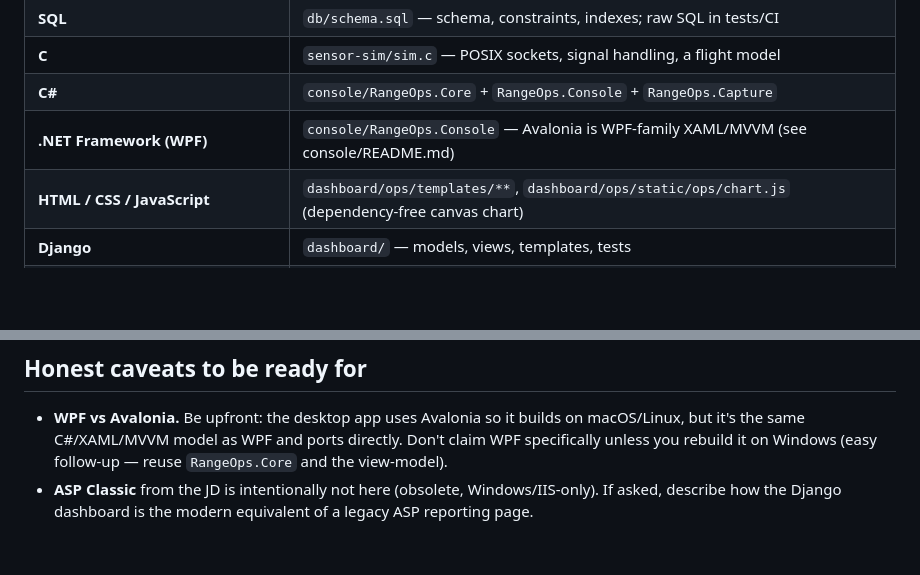
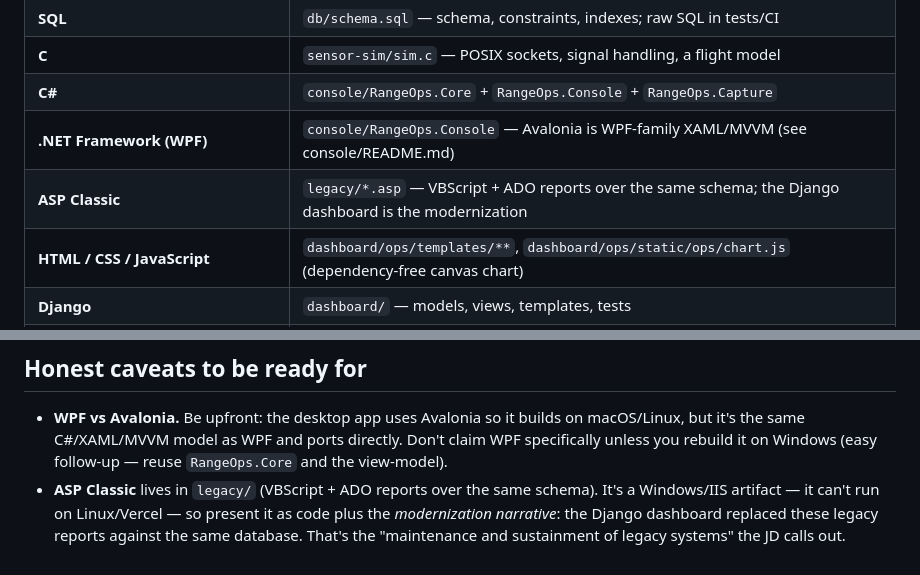
Before and after one commit to connorkoch0511/RangeOps, a Markdown page: docs/JT4-mapping.md, 2 parts joined by grey strips. Drawn GitHub-style; blank space fills up the shorter version.

```diff
--- a/docs/JT4-mapping.md
+++ b/docs/JT4-mapping.md
@@ -12,6 +12,7 @@ requirements. Every claim points at real code you can open and walk through.
 | **C** | `sensor-sim/sim.c` — POSIX sockets, signal handling, a flight model |
 | **C#** | `console/RangeOps.Core` + `RangeOps.Console` + `RangeOps.Capture` |
 | **.NET Framework (WPF)** | `console/RangeOps.Console` — Avalonia is WPF-family XAML/MVVM (see console/README.md) |
+| **ASP Classic** | `legacy/*.asp` — VBScript + ADO reports over the same schema; the Django dashboard is the modernization |
 | **HTML / CSS / JavaScript** | `dashboard/ops/templates/**`, `dashboard/ops/static/ops/chart.js` (dependency-free canvas chart) |
 | **Django** | `dashboard/` — models, views, templates, tests |
 | **ORMs (Object-Relational Mappers)** | EF Core (`RangeOpsContext`) **and** Django ORM, both database-first on one schema |
@@ -78,6 +79,8 @@ the same run rendered in the web dashboard with its dropout count highlighted.
   macOS/Linux, but it's the same C#/XAML/MVVM model as WPF and ports directly. Don't
   claim WPF specifically unless you rebuild it on Windows (easy follow-up — reuse
   `RangeOps.Core` and the view-model).
-- **ASP Classic** from the JD is intentionally not here (obsolete, Windows/IIS-only).
-  If asked, describe how the Django dashboard is the modern equivalent of a legacy
-  ASP reporting page.
+- **ASP Classic** lives in `legacy/` (VBScript + ADO reports over the same schema).
+  It's a Windows/IIS artifact — it can't run on Linux/Vercel — so present it as code
+  plus the *modernization narrative*: the Django dashboard replaced these legacy
+  reports against the same database. That's the "maintenance and sustainment of
+  legacy systems" the JD calls out.
```
Also changed, not shown: README.md (+5 -3 lines), legacy/README.md (added, +42 -0 lines), docs/screenshots/01-schedule.png, docs/screenshots/02-mission-detail.png, docs/screenshots/04-downloads.png, 7 other files.
